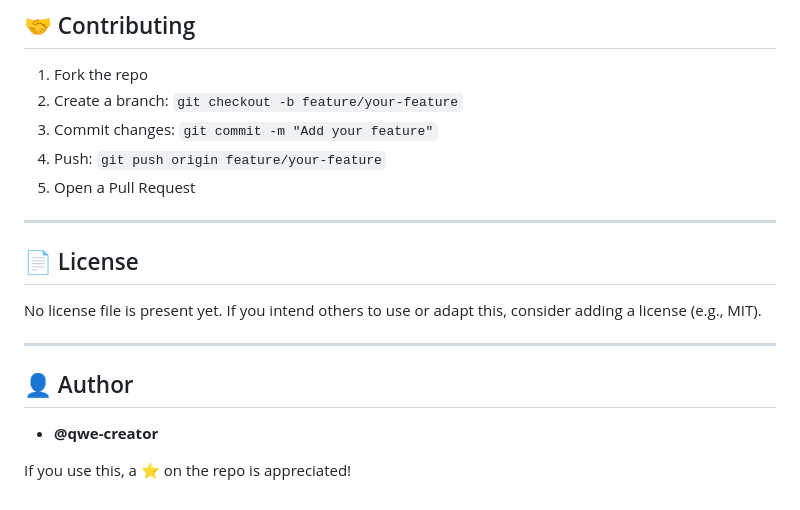
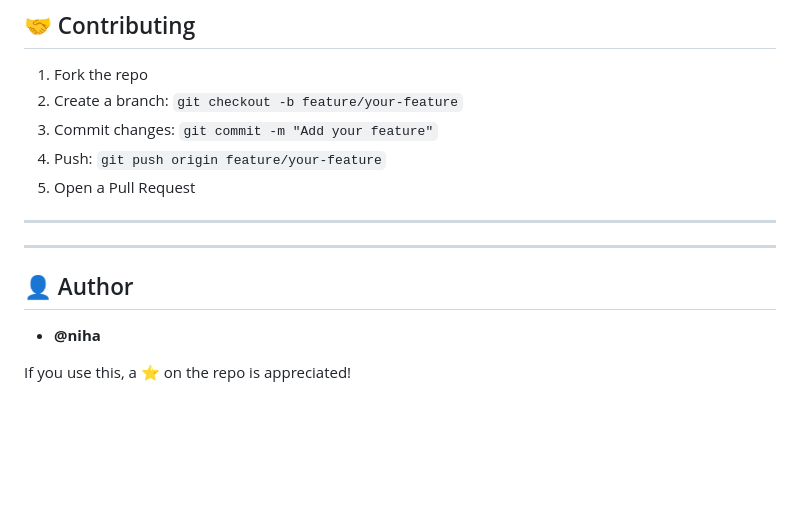
Before and after one commit to qwe-creator/landing-page-on-susatinable-environment, a Markdown page: README.md, the part around the change. Drawn GitHub-style; blank space fills up the shorter version.

```diff
--- a/README.md
+++ b/README.md
@@ -109,15 +109,10 @@ You don’t need a build step. Any static server or even opening the file direct
 5. Open a Pull Request
 
 ---
-
-## 📄 License
-
-No license file is present yet. If you intend others to use or adapt this, consider adding a license (e.g., MIT).
-
 ---
 
 ## 👤 Author
 
-- **@qwe-creator**
+- **@niha**
 
 If you use this, a ⭐ on the repo is appreciated!
```
